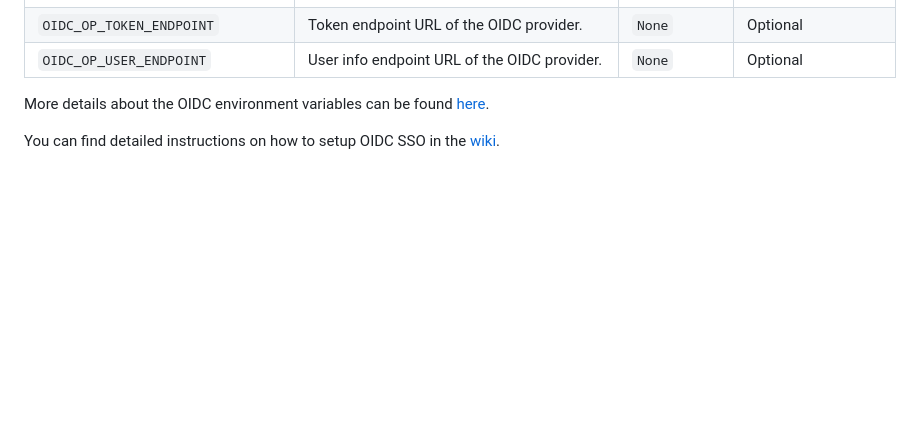
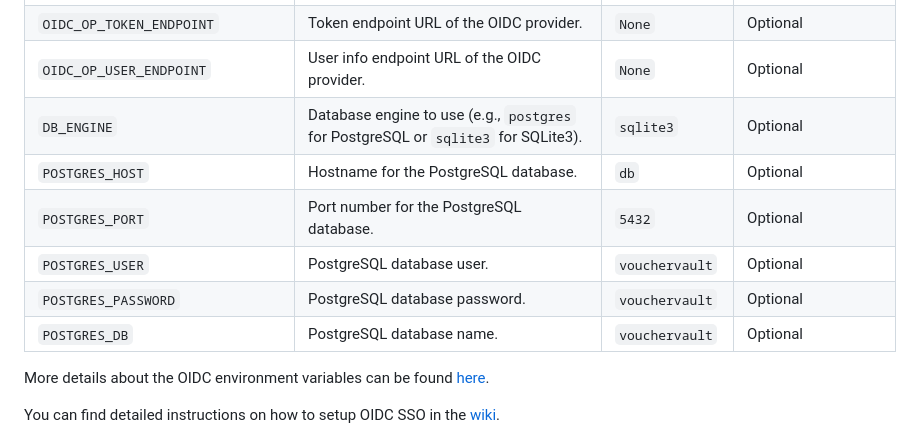
Before and after one commit to l4rm4nd/VoucherVault, a Markdown page: README.md, the part around the change. GitHub-like rendering; blank space fills up the shorter version.

Commit message:
docs(readme): add new psql envs

```diff
--- a/README.md
+++ b/README.md
@@ -83,6 +83,12 @@ The docker container takes various environment variables:
 | `OIDC_OP_AUTHORIZATION_ENDPOINT` | Authorization endpoint URL of the OIDC provider.                                                                | `None`                     | Optional            |
 | `OIDC_OP_TOKEN_ENDPOINT`         | Token endpoint URL of the OIDC provider.                                                                        | `None`                     | Optional            |
 | `OIDC_OP_USER_ENDPOINT`          | User info endpoint URL of the OIDC provider.                                                                    | `None`                     | Optional            |
+| `DB_ENGINE`                      | Database engine to use (e.g., `postgres` for PostgreSQL or `sqlite3` for SQLite3).                              | `sqlite3`                  | Optional            |
+| `POSTGRES_HOST`                  | Hostname for the PostgreSQL database.                                                                           | `db`                       | Optional            |
+| `POSTGRES_PORT`                  | Port number for the PostgreSQL database.                                                                        | `5432`                     | Optional            |
+| `POSTGRES_USER`                  | PostgreSQL database user.                                                                                       | `vouchervault`             | Optional            |
+| `POSTGRES_PASSWORD`              | PostgreSQL database password.                                                                                   | `vouchervault`             | Optional            |
+| `POSTGRES_DB`                    | PostgreSQL database name.                                                                                       | `vouchervault`             | Optional            |
 
 More details about the OIDC environment variables can be found [here](https://mozilla-django-oidc.readthedocs.io/en/stable/settings.html).
 
```
